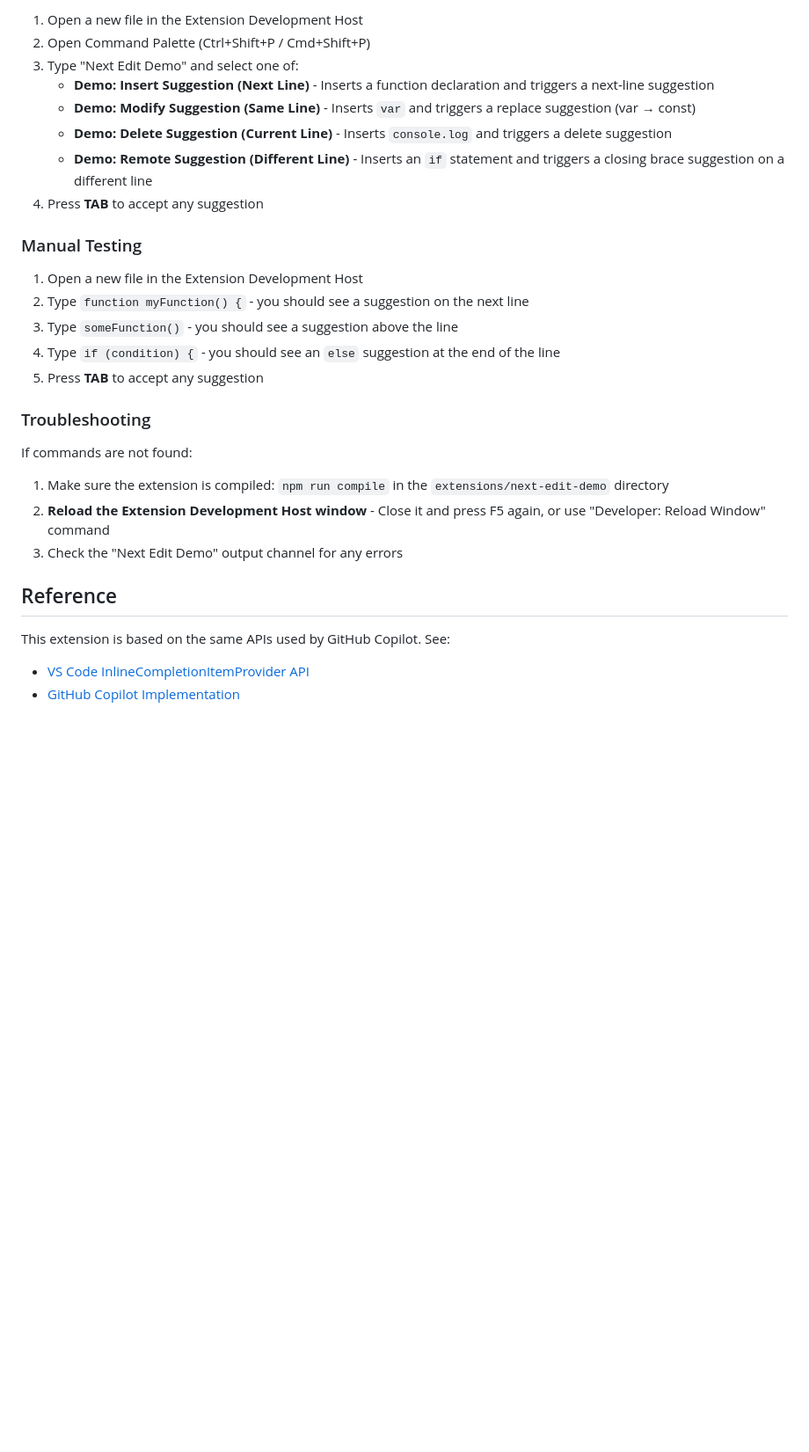
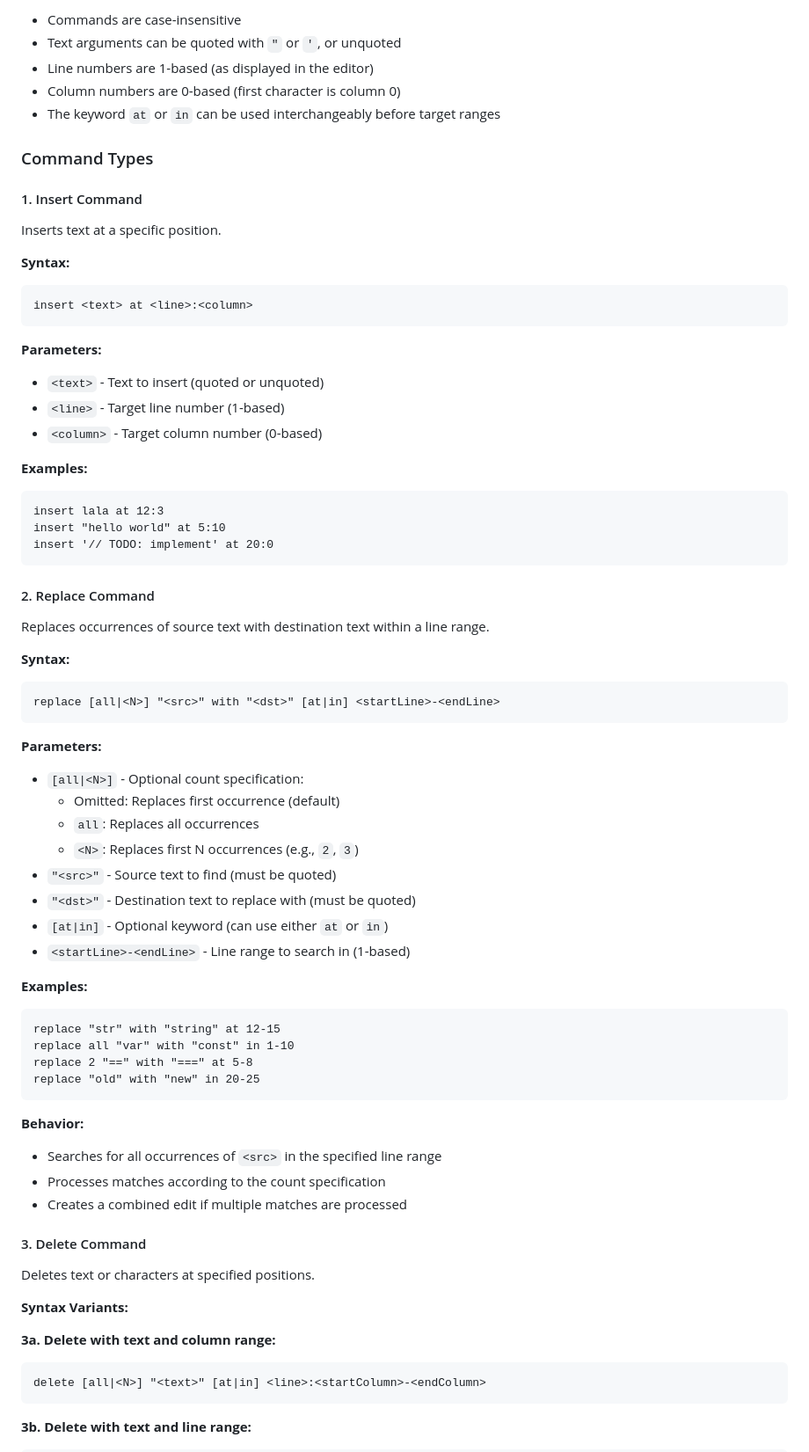
Before and after one commit to nikitinas/monaco-next-edit, a Markdown page: extensions/next-edit-demo/README.md, the part around one of its changes. Shown at 88% size. Rendered like a GitHub page; blank space fills up the shorter version.

````diff
--- a/extensions/next-edit-demo/README.md
+++ b/extensions/next-edit-demo/README.md
@@ -80,32 +38,83 @@ The extension includes demo commands that automatically insert patterns and trig
 
-1. Open a new file in the Extension Development Host
-2. Open Command Palette (Ctrl+Shift+P / Cmd+Shift+P)
-3. Type "Next Edit Demo" and select one of:
-   - **Demo: Insert Suggestion (Next Line)** - Inserts a function declaration and triggers a next-line suggestion
-   - **Demo: Modify Suggestion (Same Line)** - Inserts `var` and triggers a replace suggestion (var → const)
-   - **Demo: Delete Suggestion (Current Line)** - Inserts `console.log` and triggers a delete suggestion
-   - **Demo: Remote Suggestion (Different Line)** - Inserts an `if` statement and triggers a closing brace suggestion on a different line
-4. Press **TAB** to accept any suggestion
+- Commands are case-insensitive
+- Text arguments can be quoted with `"` or `'`, or unquoted
+- Line numbers are 1-based (as displayed in the editor)
+- Column numbers are 0-based (first character is column 0)
+- The keyword `at` or `in` can be used interchangeably before target ranges
 
-### Manual Testing
+### Command Types
 
-1. Open a new file in the Extension Development Host
-2. Type `function myFunction() {` - you should see a suggestion on the next line
-3. Type `someFunction()` - you should see a suggestion above the line
-4. Type `if (condition) {` - you should see an `else` suggestion at the end of the line
-5. Press **TAB** to accept any suggestion
+#### 1. Insert Command
 
-### Troubleshooting
+Inserts text at a specific position.
 
-If commands are not found:
+**Syntax:**
 
-1. Make sure the extension is compiled: `npm run compile` in the `extensions/next-edit-demo` directory
-2. **Reload the Extension Development Host window** - Close it and press F5 again, or use "Developer: Reload Window" command
-3. Check the "Next Edit Demo" output channel for any errors
+```
+insert <text> at <line>:<column>
+```
 
-## Reference
+**Parameters:**
 
-This extension is based on the same APIs used by GitHub Copilot. See:
+- `<text>` - Text to insert (quoted or unquoted)
+- `<line>` - Target line number (1-based)
+- `<column>` - Target column number (0-based)
 
-- [VS Code InlineCompletionItemProvider API](https://code.visualstudio.com/api/references/vscode-api#InlineCompletionItemProvider)
-- [GitHub Copilot Implementation](https://github.com/microsoft/vscode-copilot-chat/blob/main/src/extension/inlineEdits/vscode-node/inlineCompletionProvider.ts)
+**Examples:**
+
+```
+insert lala at 12:3
+insert "hello world" at 5:10
+insert '// TODO: implement' at 20:0
+```
+
+#### 2. Replace Command
+
+Replaces occurrences of source text with destination text within a line range.
+
+**Syntax:**
+
+```
+replace [all|<N>] "<src>" with "<dst>" [at|in] <startLine>-<endLine>
+```
+
+**Parameters:**
+
+- `[all|<N>]` - Optional count specification:
+  - Omitted: Replaces first occurrence (default)
+  - `all`: Replaces all occurrences
+  - `<N>`: Replaces first N occurrences (e.g., `2`, `3`)
+- `"<src>"` - Source text to find (must be quoted)
+- `"<dst>"` - Destination text to replace with (must be quoted)
+- `[at|in]` - Optional keyword (can use either `at` or `in`)
+- `<startLine>-<endLine>` - Line range to search in (1-based)
+
+**Examples:**
+
+```
+replace "str" with "string" at 12-15
+replace all "var" with "const" in 1-10
+replace 2 "==" with "===" at 5-8
+replace "old" with "new" in 20-25
+```
+
+**Behavior:**
+
+- Searches for all occurrences of `<src>` in the specified line range
+- Processes matches according to the count specification
+- Creates a combined edit if multiple matches are processed
+
+#### 3. Delete Command
+
+Deletes text or characters at specified positions.
+
+**Syntax Variants:**
+
+**3a. Delete with text and column range:**
+
+```
+delete [all|<N>] "<text>" [at|in] <line>:<startColumn>-<endColumn>
+```
+
+**3b. Delete with text and line range:**
+
````
Also changed, not shown: other parts of extensions/next-edit-demo/README.md (+141 -54 lines).
